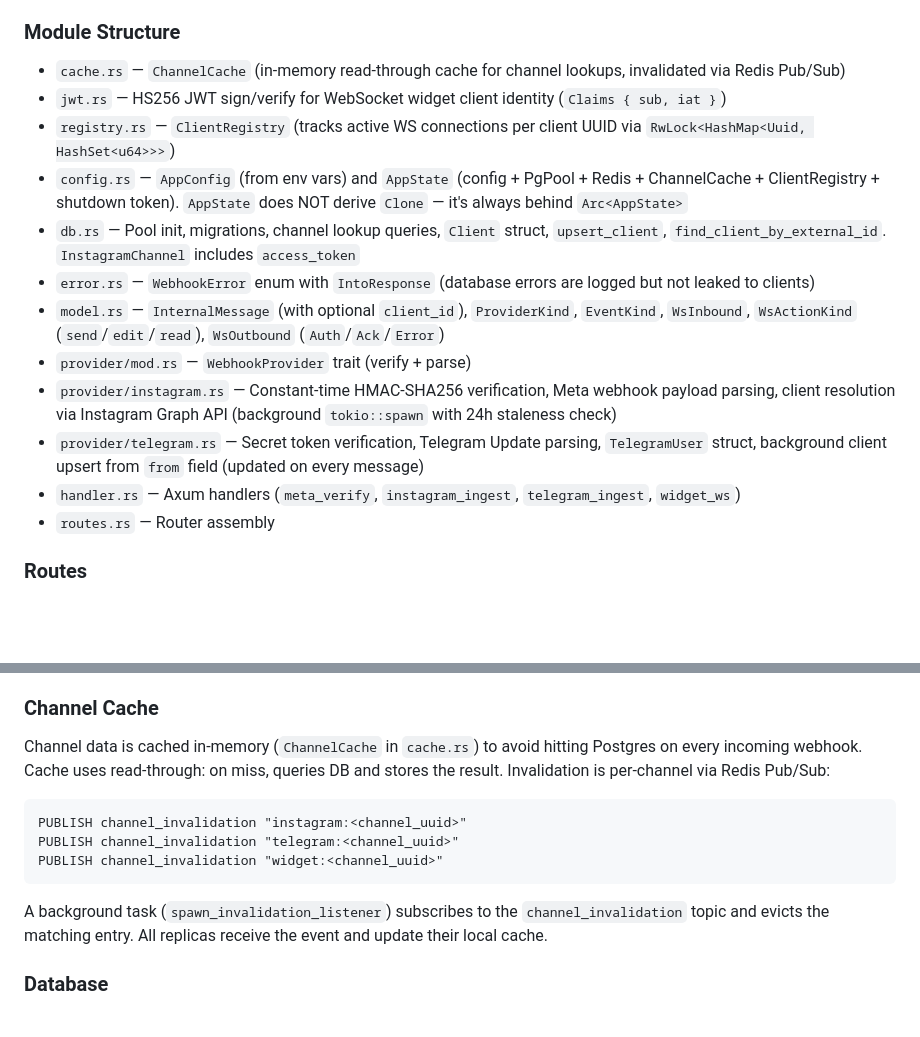
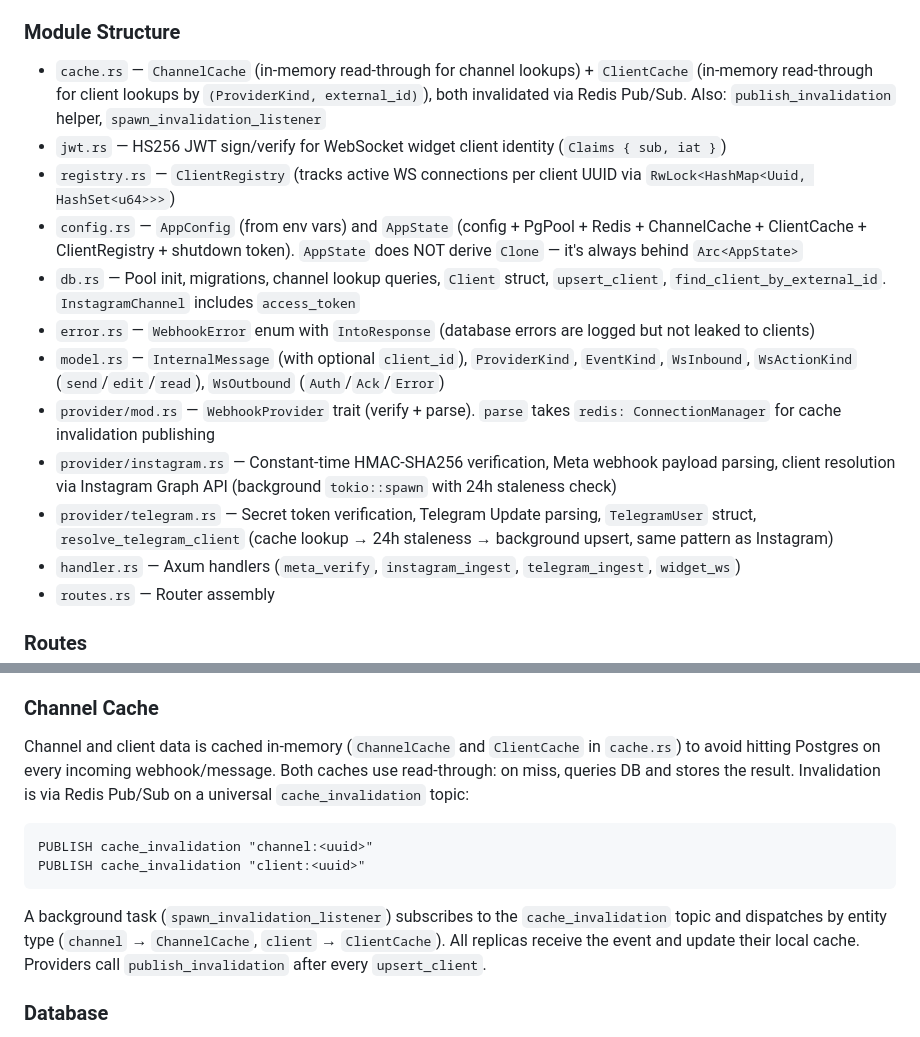
Before and after one commit to Tairesh/chatbridge, a Markdown page: CLAUDE.md, 2 parts joined by grey strips. Drawn GitHub-style; blank space fills up the shorter version.

````diff
--- a/CLAUDE.md
+++ b/CLAUDE.md
@@ -36,16 +36,16 @@ Multi-provider chat bridge for Instagram, Telegram, and WebSocket chat widgets,
 
 ### Module Structure
 
-- `cache.rs` — `ChannelCache` (in-memory read-through cache for channel lookups, invalidated via Redis Pub/Sub)
+- `cache.rs` — `ChannelCache` (in-memory read-through for channel lookups) + `ClientCache` (in-memory read-through for client lookups by `(ProviderKind, external_id)`), both invalidated via Redis Pub/Sub. Also: `publish_invalidation` helper, `spawn_invalidation_listener`
 - `jwt.rs` — HS256 JWT sign/verify for WebSocket widget client identity (`Claims { sub, iat }`)
 - `registry.rs` — `ClientRegistry` (tracks active WS connections per client UUID via `RwLock<HashMap<Uuid, HashSet<u64>>>`)
-- `config.rs` — `AppConfig` (from env vars) and `AppState` (config + PgPool + Redis + ChannelCache + ClientRegistry + shutdown token). `AppState` does NOT derive `Clone` — it's always behind `Arc<AppState>`
+- `config.rs` — `AppConfig` (from env vars) and `AppState` (config + PgPool + Redis + ChannelCache + ClientCache + ClientRegistry + shutdown token). `AppState` does NOT derive `Clone` — it's always behind `Arc<AppState>`
 - `db.rs` — Pool init, migrations, channel lookup queries, `Client` struct, `upsert_client`, `find_client_by_external_id`. `InstagramChannel` includes `access_token`
 - `error.rs` — `WebhookError` enum with `IntoResponse` (database errors are logged but not leaked to clients)
 - `model.rs` — `InternalMessage` (with optional `client_id`), `ProviderKind`, `EventKind`, `WsInbound`, `WsActionKind` (`send`/`edit`/`read`), `WsOutbound` (`Auth`/`Ack`/`Error`)
-- `provider/mod.rs` — `WebhookProvider` trait (verify + parse)
+- `provider/mod.rs` — `WebhookProvider` trait (verify + parse). `parse` takes `redis: ConnectionManager` for cache invalidation publishing
 - `provider/instagram.rs` — Constant-time HMAC-SHA256 verification, Meta webhook payload parsing, client resolution via Instagram Graph API (background `tokio::spawn` with 24h staleness check)
-- `provider/telegram.rs` — Secret token verification, Telegram Update parsing, `TelegramUser` struct, background client upsert from `from` field (updated on every message)
+- `provider/telegram.rs` — Secret token verification, Telegram Update parsing, `TelegramUser` struct, `resolve_telegram_client` (cache lookup → 24h staleness → background upsert, same pattern as Instagram)
 - `handler.rs` — Axum handlers (`meta_verify`, `instagram_ingest`, `telegram_ingest`, `widget_ws`)
 - `routes.rs` — Router assembly
 
@@ -77,15 +77,14 @@ Multi-provider chat bridge for Instagram, Telegram, and WebSocket chat widgets,
 
 ### Channel Cache
 
-Channel data is cached in-memory (`ChannelCache` in `cache.rs`) to avoid hitting Postgres on every incoming webhook. Cache uses read-through: on miss, queries DB and stores the result. Invalidation is per-channel via Redis Pub/Sub:
+Channel and client data is cached in-memory (`ChannelCache` and `ClientCache` in `cache.rs`) to avoid hitting Postgres on every incoming webhook/message. Both caches use read-through: on miss, queries DB and stores the result. Invalidation is via Redis Pub/Sub on a universal `cache_invalidation` topic:
 
 ```
-PUBLISH channel_invalidation "instagram:<channel_uuid>"
-PUBLISH channel_invalidation "telegram:<channel_uuid>"
-PUBLISH channel_invalidation "widget:<channel_uuid>"
+PUBLISH cache_invalidation "channel:<uuid>"
+PUBLISH cache_invalidation "client:<uuid>"
 ```
 
-A background task (`spawn_invalidation_listener`) subscribes to the `channel_invalidation` topic and evicts the matching entry. All replicas receive the event and update their local cache.
+A background task (`spawn_invalidation_listener`) subscribes to the `cache_invalidation` topic and dispatches by entity type (`channel` → `ChannelCache`, `client` → `ClientCache`). All replicas receive the event and update their local cache. Providers call `publish_invalidation` after every `upsert_client`.
 
 ### Database
 
````
Also changed, not shown: README.md (+13 -12 lines).
